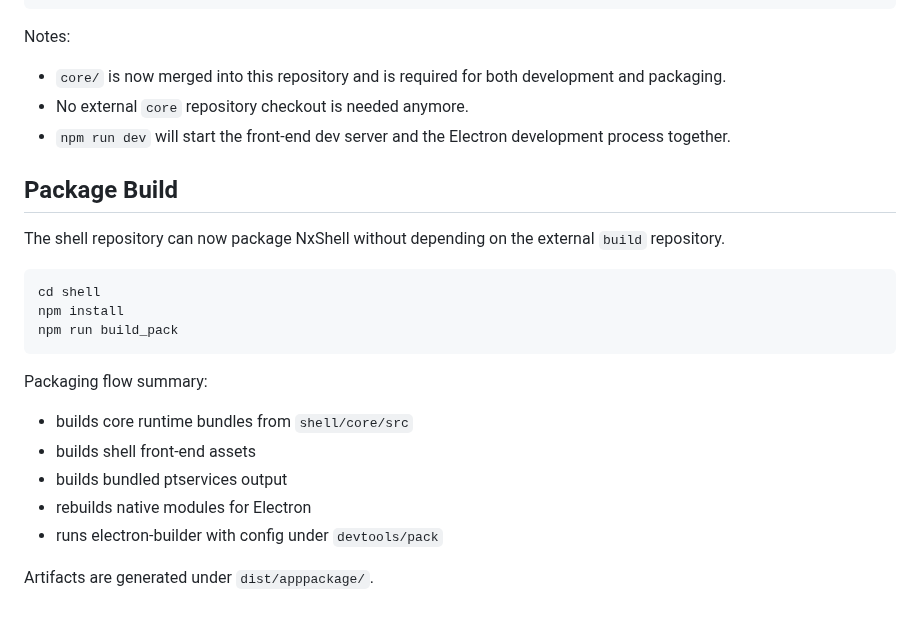
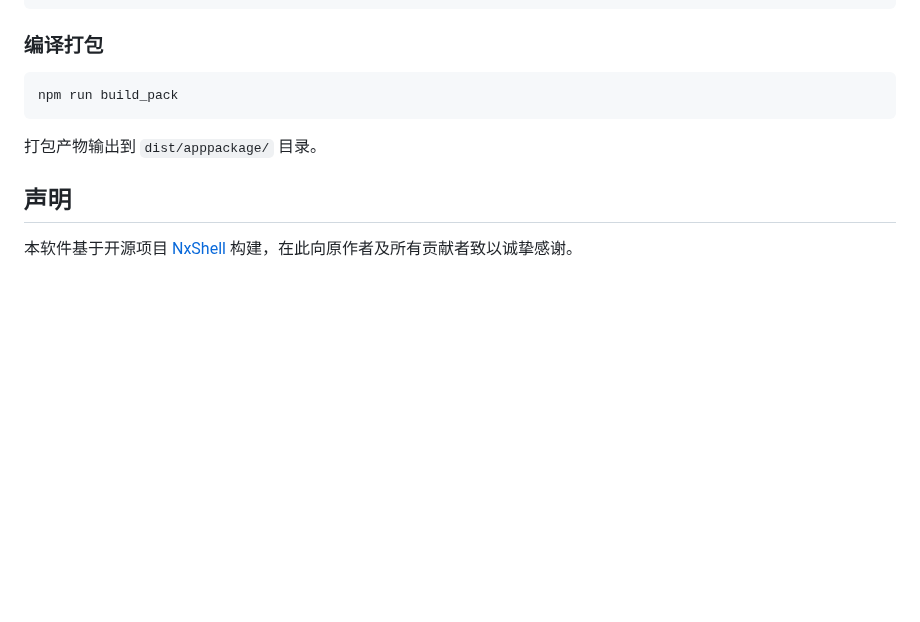
Before and after one commit to luossji/NxShell, a Markdown page: README.md, the part around one of its changes. GitHub-like rendering; blank space fills up the shorter version.

````diff
--- a/README.md
+++ b/README.md
@@ -20,28 +58,14 @@ npm install
 npm run dev
 ```
 
-Notes:
-
-- `core/` is now merged into this repository and is required for both development and packaging.
-- No external `core` repository checkout is needed anymore.
-- `npm run dev` will start the front-end dev server and the Electron development process together.
-
-## Package Build
-
-The shell repository can now package NxShell without depending on the external `build` repository.
+### 编译打包
 
 ```bash
-cd shell
-npm install
 npm run build_pack
 ```
 
-Packaging flow summary:
+打包产物输出到 `dist/apppackage/` 目录。
 
-- builds core runtime bundles from `shell/core/src`
-- builds shell front-end assets
-- builds bundled ptservices output
-- rebuilds native modules for Electron
-- runs electron-builder with config under `devtools/pack`
+## 声明
 
-Artifacts are generated under `dist/apppackage/`.
+本软件基于开源项目 [NxShell](https://github.com/nxshell/nxshell) 构建，在此向原作者及所有贡献者致以诚挚感谢。
````
Also changed, not shown: other parts of README.md (+50 -12 lines), docs/main-page.png (added), 5 other files.
